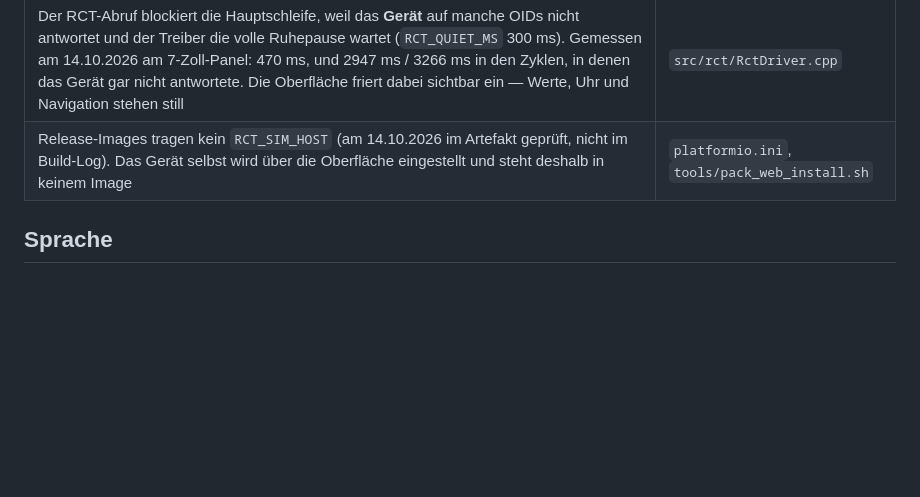
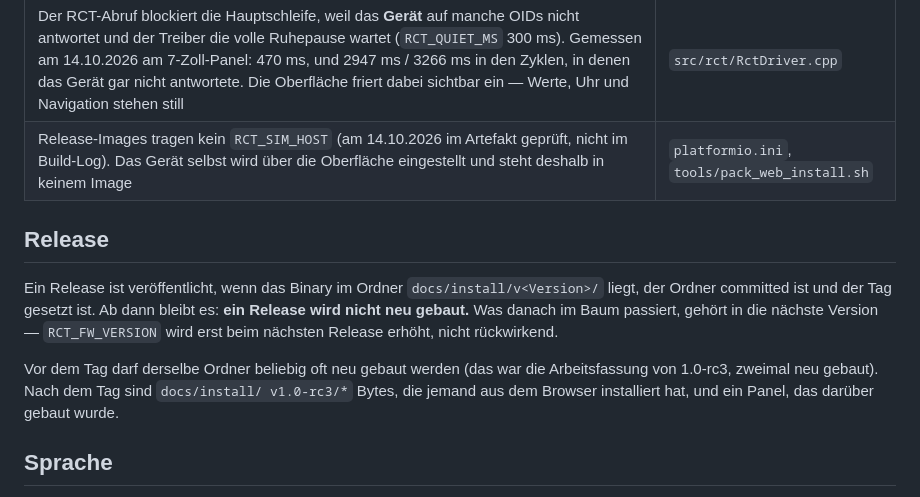
Before and after one commit to fboor/rct-panel, a Markdown page: AGENTS.md, the part around the change. GitHub-like rendering; blank space fills up the shorter version.

Commit message:
agents: a release stops being a release when its tag is set
Rebuilding v1.0-rc3 was right twice while it was unpublished and wrong once
it was not: the bytes in that folder are what somebody installs from the
browser, and what a panel was flashed with. Anything after the tag belongs
to the next version, and RCT_FW_VERSION goes up when that release is made,
not before.

```diff
--- a/AGENTS.md
+++ b/AGENTS.md
@@ -74,6 +74,18 @@ nur im Nachrichtentext steht. Notieren statt beheben.
 | Der RCT-Abruf blockiert die Hauptschleife, weil das **Gerät** auf manche OIDs nicht antwortet und der Treiber die volle Ruhepause wartet (`RCT_QUIET_MS` 300 ms). Gemessen am 14.10.2026 am 7-Zoll-Panel: 470 ms, und 2947 ms / 3266 ms in den Zyklen, in denen das Gerät gar nicht antwortete. Die Oberfläche friert dabei sichtbar ein — Werte, Uhr und Navigation stehen still | `src/rct/RctDriver.cpp` |
 | Release-Images tragen kein `RCT_SIM_HOST` (am 14.10.2026 im Artefakt geprüft, nicht im Build-Log). Das Gerät selbst wird über die Oberfläche eingestellt und steht deshalb in keinem Image | `platformio.ini`, `tools/pack_web_install.sh` |
 
+## Release
+
+Ein Release ist veröffentlicht, wenn das Binary im Ordner `docs/install/v<Version>/`
+liegt, der Ordner committed ist und der Tag gesetzt ist. Ab dann bleibt es: **ein
+Release wird nicht neu gebaut.** Was danach im Baum passiert, gehört in die nächste
+Version — `RCT_FW_VERSION` wird erst beim nächsten Release erhöht, nicht rückwirkend.
+
+Vor dem Tag darf derselbe Ordner beliebig oft neu gebaut werden (das war die
+Arbeitsfassung von 1.0-rc3, zweimal neu gebaut). Nach dem Tag sind `docs/install/
+v1.0-rc3/*` Bytes, die jemand aus dem Browser installiert hat, und ein Panel, das
+darüber gebaut wurde.
+
 ## Sprache
 
 - Commit-Nachrichten: englisch
```
